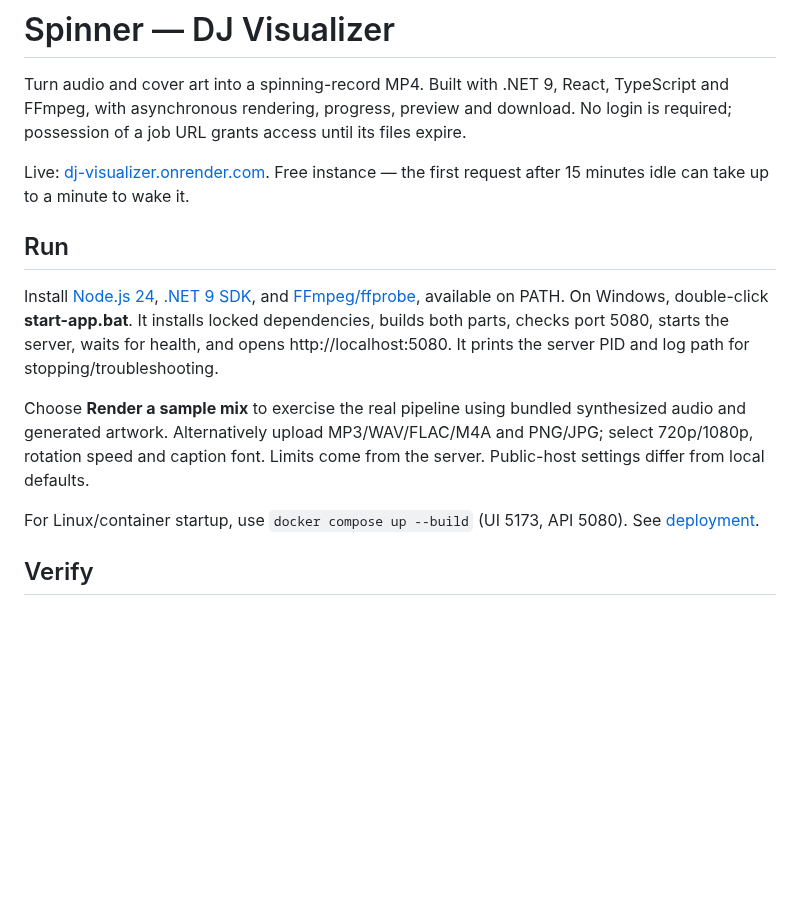
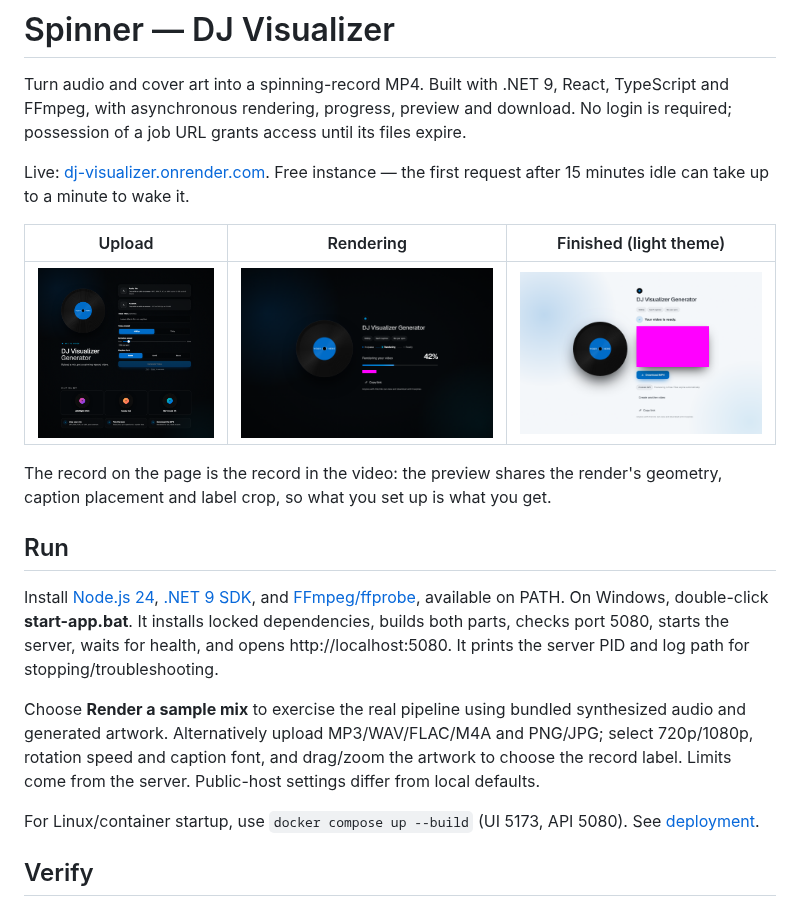
Before and after one commit to AndreiBautin/dj-visualizer-generator, a Markdown page: README.md, the part around the change. Drawn GitHub-style; pictures changed too: docs/images/finished-light.png (added), docs/images/form.png (added), docs/images/rendering.png (added); blank space fills up the shorter version.

Commit message:
Show the current UI in the README
Three screenshots (upload, rendering, finished in the light theme) from the visual
suite's baselines, the one-line idea that makes the UI click - the page's record is the
video's record - and the label crop in the feature list.

Co-Authored-By: Claude Opus 5.5 <noreply@anthropic.com>

```diff
--- a/README.md
+++ b/README.md
@@ -4,11 +4,17 @@ Turn audio and cover art into a spinning-record MP4. Built with .NET 9, React, T
 
 Live: [dj-visualizer.onrender.com](https://dj-visualizer.onrender.com). Free instance — the first request after 15 minutes idle can take up to a minute to wake it.
 
+| Upload | Rendering | Finished (light theme) |
+| --- | --- | --- |
+| ![Upload form with the spinning record preview](docs/images/form.png) | ![Progress view with stage track and live percentage](docs/images/rendering.png) | ![Finished video with download and saves left](docs/images/finished-light.png) |
+
+The record on the page is the record in the video: the preview shares the render's geometry, caption placement and label crop, so what you set up is what you get.
+
 ## Run
 
 Install [Node.js 24](https://nodejs.org), [.NET 9 SDK](https://dotnet.microsoft.com/download), and [FFmpeg/ffprobe](https://ffmpeg.org/download.html), available on PATH. On Windows, double-click **start-app.bat**. It installs locked dependencies, builds both parts, checks port 5080, starts the server, waits for health, and opens http://localhost:5080. It prints the server PID and log path for stopping/troubleshooting.
 
-Choose **Render a sample mix** to exercise the real pipeline using bundled synthesized audio and generated artwork. Alternatively upload MP3/WAV/FLAC/M4A and PNG/JPG; select 720p/1080p, rotation speed and caption font. Limits come from the server. Public-host settings differ from local defaults.
+Choose **Render a sample mix** to exercise the real pipeline using bundled synthesized audio and generated artwork. Alternatively upload MP3/WAV/FLAC/M4A and PNG/JPG; select 720p/1080p, rotation speed and caption font, and drag/zoom the artwork to choose the record label. Limits come from the server. Public-host settings differ from local defaults.
 
 For Linux/container startup, use `docker compose up --build` (UI 5173, API 5080). See [deployment](docs/DEPLOYMENT.md).
 
```
